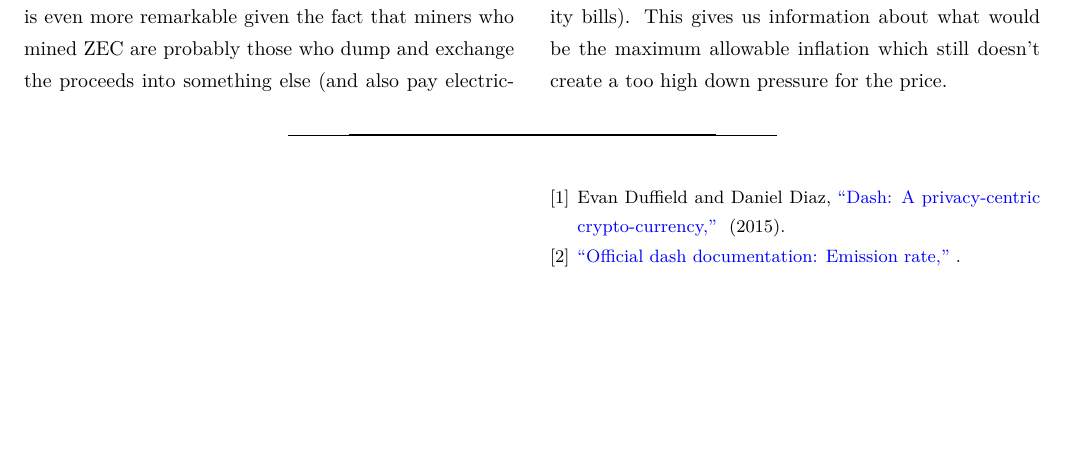
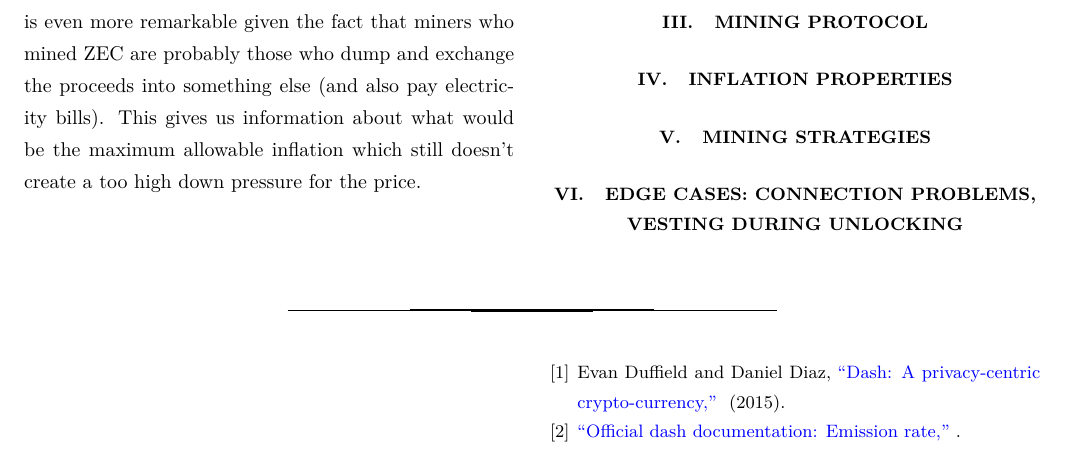
Before and after one commit to nucypher/mining-paper, a LaTeX paper (mining-paper.tex): part of page 2 of 2, cut so that both start at the same text, the shorter picture padded with empty space. Compiled offline with XeLaTeX.

Commit message:
Section names

```diff
--- a/mining-paper.tex
+++ b/mining-paper.tex
@@ -87,6 +88,14 @@ It is even more remarkable given the fact that miners who mined ZEC are probably
 electricity bills).
 This gives us information about what would be the maximum allowable inflation which still doesn't create a too high down pressure for the price.
 
+\section{Mining protocol}
+
+\section{Inflation properties}
+
+\section{Mining strategies}
+
+\section{Edge cases: connection problems, vesting during unlocking}
+
 \bibliography{mining-paper}
 
 \end{document}
```
Also changed, not shown: mining-paper.pdf, mining-paper.tex (1 more changed lines).
